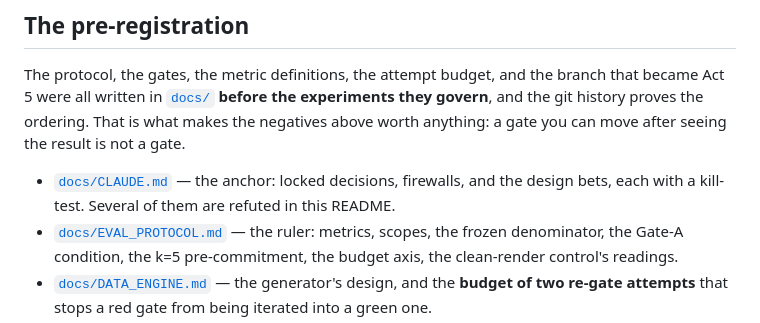
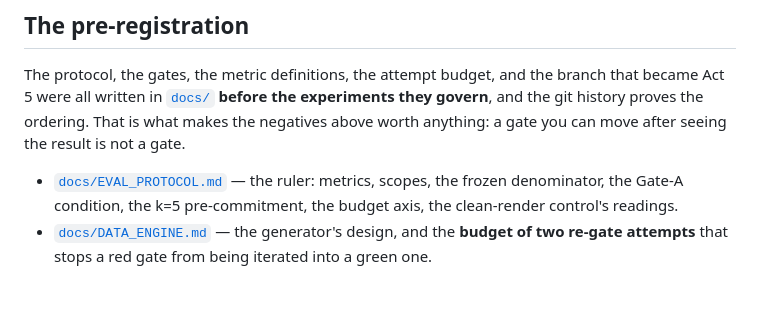
Before and after one commit to MatteoPhan926/Vietnamese_OCR, a Markdown page: README.md, the part around the change. Rendered like a GitHub page; blank space fills up the shorter version.

Commit message:
Remove files reference from README
Removed reference to CLAUDE.md from the README.

```diff
--- a/README.md
+++ b/README.md
@@ -483,8 +483,6 @@ were all written in [`docs/`](docs/) **before the experiments they govern**, and
 the ordering. That is what makes the negatives above worth anything: a gate you can move after seeing the
 result is not a gate.
 
-- [`docs/CLAUDE.md`](docs/CLAUDE.md) — the anchor: locked decisions, firewalls, and the design bets, each
-  with a kill-test. Several of them are refuted in this README.
 - [`docs/EVAL_PROTOCOL.md`](docs/EVAL_PROTOCOL.md) — the ruler: metrics, scopes, the frozen denominator,
   the Gate-A condition, the k=5 pre-commitment, the budget axis, the clean-render control's readings.
 - [`docs/DATA_ENGINE.md`](docs/DATA_ENGINE.md) — the generator's design, and the **budget of two re-gate
```
